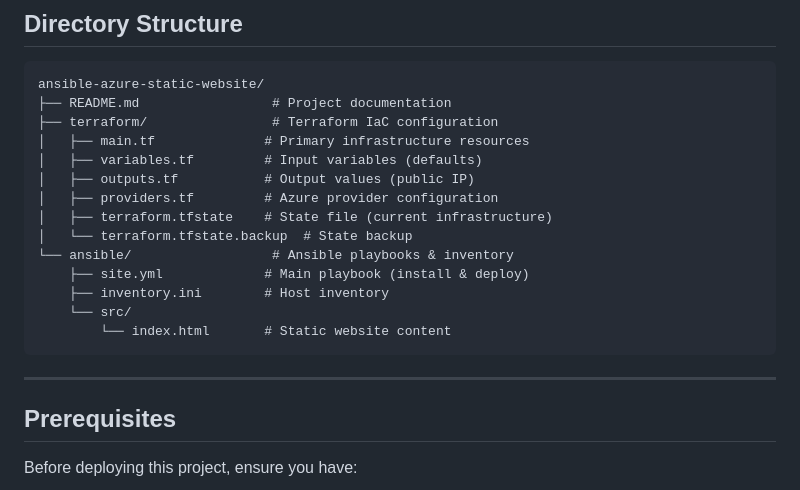
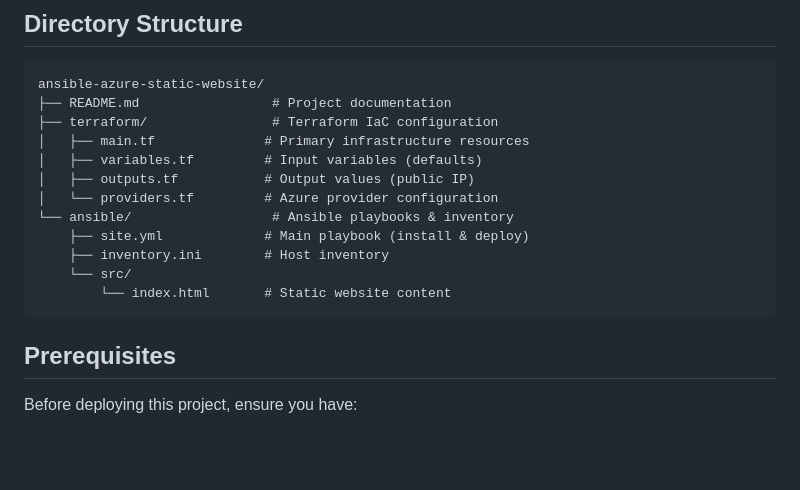
Before and after one commit to iamDayoDev/devops-micro-internship, a Markdown page: week-12-ansible/ansible-azure-static-website/README.md, the part around one of its changes. Rendered like a GitHub page; blank space fills up the shorter version.

Commit message:
chore: update readme

````diff
--- a/week-12-ansible/ansible-azure-static-website/README.md
+++ b/week-12-ansible/ansible-azure-static-website/README.md
@@ -42,17 +42,13 @@ ansible-azure-static-website/
 │   ├── main.tf              # Primary infrastructure resources
 │   ├── variables.tf         # Input variables (defaults)
 │   ├── outputs.tf           # Output values (public IP)
-│   ├── providers.tf         # Azure provider configuration
-│   ├── terraform.tfstate    # State file (current infrastructure)
-│   └── terraform.tfstate.backup  # State backup
+│   └── providers.tf         # Azure provider configuration
 └── ansible/                  # Ansible playbooks & inventory
     ├── site.yml             # Main playbook (install & deploy)
     ├── inventory.ini        # Host inventory
     └── src/
         └── index.html       # Static website content
 ```
-
----
 
 ## Prerequisites
 
````
Also changed, not shown: other parts of week-12-ansible/ansible-azure-static-website/README.md (+0 -2 lines).
